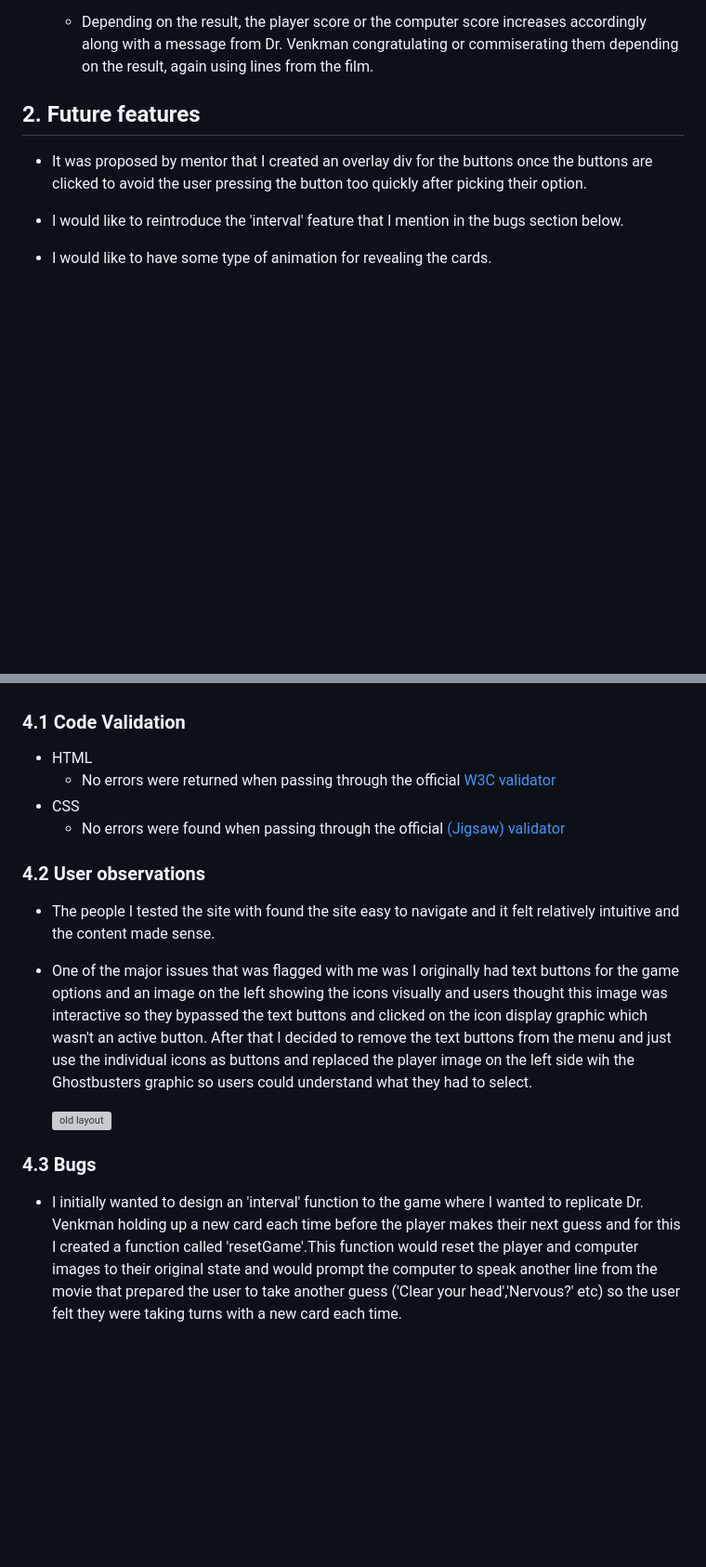
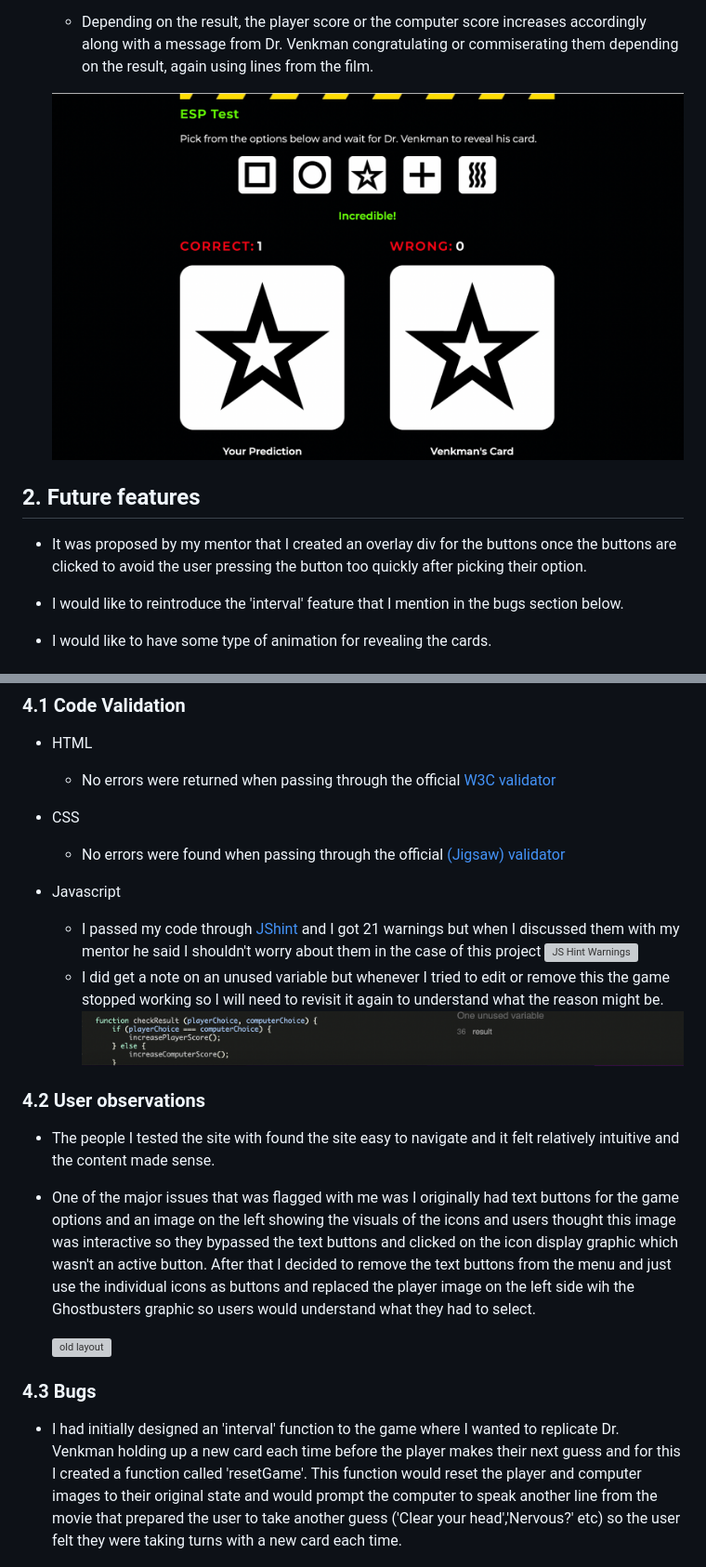
Before and after one commit to TBerrigan2101/project-two, a Markdown page: README.md, 2 parts joined by grey strips. Shown: that part at 93% size. Rendered like a GitHub page; pictures changed too: readme-images/game-example.png (added), readme-images/js-hint-unused-variable.png (added); blank space fills up the shorter version; grey boxes are pictures that could not be loaded.

```diff
--- a/README.md
+++ b/README.md
@@ -40,11 +42,12 @@ The game is based on the [ESP Test Scene](https://youtu.be/HW8Ua49dCYk) of the m
 
    - Depending on the result, the player score or the computer score increases accordingly along with a message from Dr. Venkman congratulating or commiserating them depending on the result, again using lines from the film.
 
+  ![gameplay example](readme-images/game-example.png)
 
 
 ## 2. Future features
 
-- It was proposed by mentor that I created an overlay div for the buttons once the buttons are clicked to avoid the user pressing the button too quickly after picking their option.
+- It was proposed by my mentor that I created an overlay div for the buttons once the buttons are clicked to avoid the user pressing the button too quickly after picking their option.
 
 - I would like to reintroduce the 'interval' feature that I mention in the bugs section below.
 
@@ -65,21 +68,28 @@ Below are my results from testing the site both structurally and visually.
 
 - HTML
   - No errors were returned when passing through the official [W3C validator](https://validator.w3.org/nu/?doc=https%3A%2F%2Ftberrigan2101.github.io%2Fproject-two%2F)
+
 - CSS
   - No errors were found when passing through the official [(Jigsaw) validator](https://jigsaw.w3.org/css-validator/validator?uri=https%3A%2F%2Ftberrigan2101.github.io%2Fproject-two%2F&profile=css3svg&usermedium=all&warning=1&vextwarning=&lang=en)
+
+- Javascript
+  - I passed my code through [JShint](/https://jshint.com/) and I got 21 warnings but when I discussed them with my mentor he said I shouldn't worry about them in the case of this project
+    ![JS Hint Warnings](readme-images/js-hint-warnings.png)
+  - I did get a note on an unused variable but whenever I tried to edit or remove this the game stopped working so I will need to revisit it again to understand what the reason might be.
+    ![JS Hint Unused Variable](readme-images/js-hint-unused-variable.png)
 
 
 ### 4.2 User observations
 
 - The people I tested the site with found the site easy to navigate and it felt relatively intuitive and the content made sense.
 
-- One of the major issues that was flagged with me was I originally had text buttons for the game options and an image on the left showing the icons visually and users thought this image was interactive so they bypassed the text buttons and clicked on the icon display graphic which wasn't an active button. After that I decided to remove the text buttons from the menu and just use the individual icons as buttons and replaced the player image on the left side wih the Ghostbusters graphic so users could understand what they had to select.
+- One of the major issues that was flagged with me was I originally had text buttons for the game options and an image on the left showing the visuals of the icons and users thought this image was interactive so they bypassed the text buttons and clicked on the icon display graphic which wasn't an active button. After that I decided to remove the text buttons from the menu and just use the individual icons as buttons and replaced the player image on the left side wih the Ghostbusters graphic so users would understand what they had to select.
 
   ![old layout](readme-images/old-layout.png)
 
 ### 4.3 Bugs
 
-   - I initially wanted to design an 'interval' function to the game where I wanted to replicate Dr. Venkman holding up a new card each time before the player makes their next guess and for this I created a function called 'resetGame'.This function would reset the player and computer images to their original state and would prompt the computer to speak another line from the movie that prepared the user to take another guess ('Clear your head','Nervous?' etc) so the user felt they were taking turns with a new card each time.
+   - I had initially designed an 'interval' function to the game where I wanted to replicate Dr. Venkman holding up a new card each time before the player makes their next guess and for this I created a function called 'resetGame'. This function would reset the player and computer images to their original state and would prompt the computer to speak another line from the movie that prepared the user to take another guess ('Clear your head','Nervous?' etc) so the user felt they were taking turns with a new card each time.
 
 
      ![const interval string](readme-images/const-interval.png)
```
Also changed, not shown: other parts of README.md (+7 -5 lines), assets/images/stripe.png (deleted), readme-images/device-mockup.png (added), readme-images/performance-homepage.png, 3 other files.
